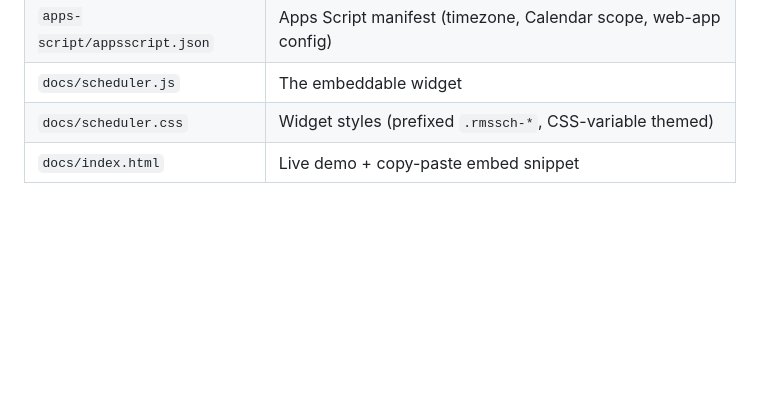
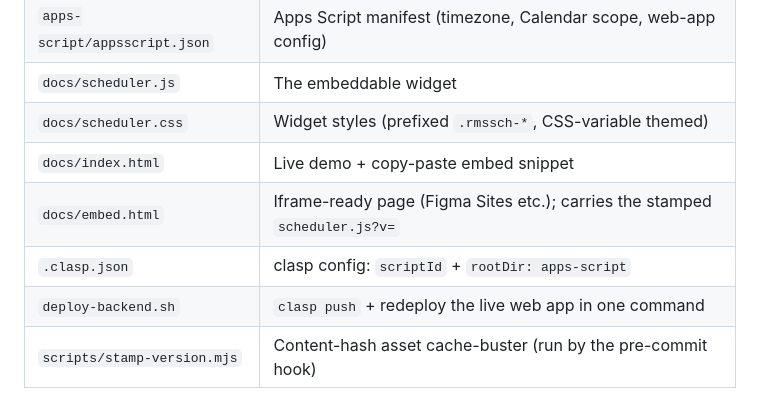
Before and after one commit to rafaelmatosdasilva/rms-scheduler, a Markdown page: README.md, the part around one of its changes. Rendered like a GitHub page; blank space fills up the shorter version.

```diff
--- a/README.md
+++ b/README.md
@@ -137,3 +181,7 @@ Any theme token can also still be overridden with plain CSS on `#rms-scheduler`
 | `docs/scheduler.js` | The embeddable widget |
 | `docs/scheduler.css` | Widget styles (prefixed `.rmssch-*`, CSS-variable themed) |
 | `docs/index.html` | Live demo + copy-paste embed snippet |
+| `docs/embed.html` | Iframe-ready page (Figma Sites etc.); carries the stamped `scheduler.js?v=` |
+| `.clasp.json` | clasp config: `scriptId` + `rootDir: apps-script` |
+| `deploy-backend.sh` | `clasp push` + redeploy the live web app in one command |
+| `scripts/stamp-version.mjs` | Content-hash asset cache-buster (run by the pre-commit hook) |
```
Also changed, not shown: other parts of README.md (+45 -1 lines).
